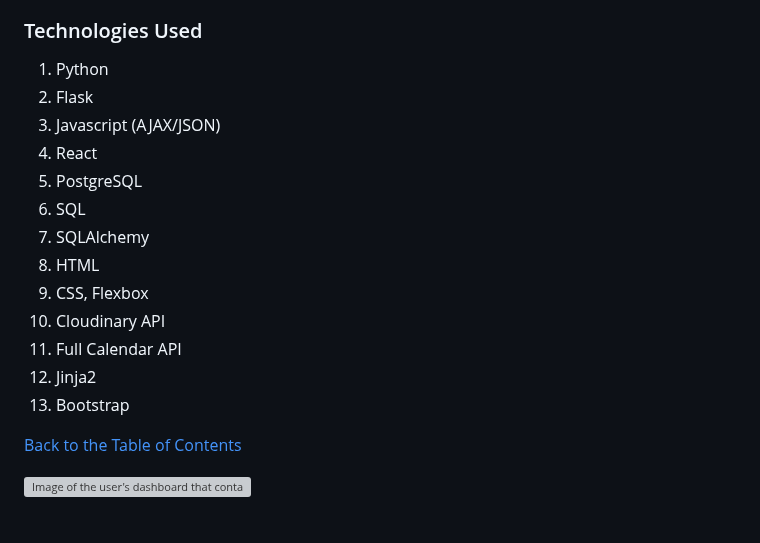
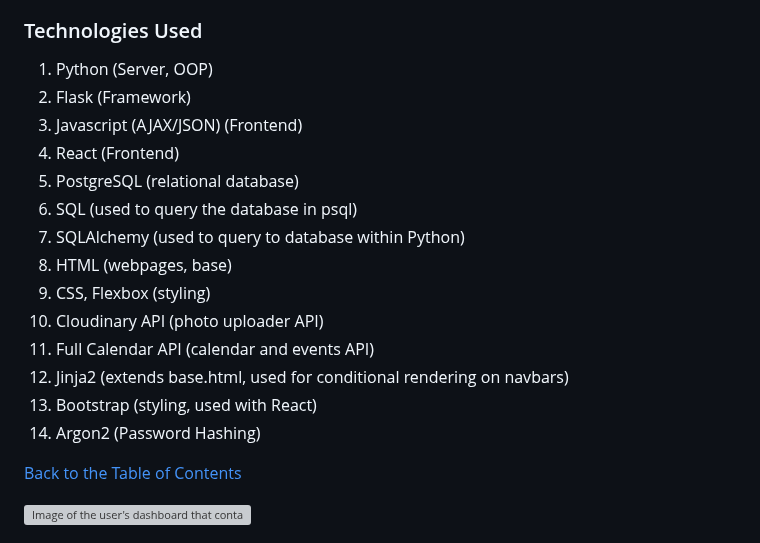
Before and after one commit to LuccaWang1/PetPlanner, a Markdown page: README.md, the part around the change. Rendered like a GitHub page; grey boxes are pictures that could not be loaded.

Commit message:
Updated Technologies Used, added notes on how they are used

```diff
--- a/README.md
+++ b/README.md
@@ -21,19 +21,20 @@ PetPlanner is a web application Lucca Wang built from scratch (with Python, Flas
 <a name="technologies-used"></a>
 
 ### Technologies Used
-1. Python
-2. Flask
-3. Javascript (AJAX/JSON)
-4. React
-5. PostgreSQL
-6. SQL
-7. SQLAlchemy
-8. HTML
-9. CSS, Flexbox
-10. Cloudinary API
-11. Full Calendar API
-12. Jinja2
-13. Bootstrap
+1. Python (Server, OOP)
+2. Flask (Framework)
+3. Javascript (AJAX/JSON) (Frontend)
+4. React (Frontend)
+5. PostgreSQL (relational database)
+6. SQL (used to query the database in psql)
+7. SQLAlchemy (used to query to database within Python)
+8. HTML (webpages, base)
+9. CSS, Flexbox (styling)
+10. Cloudinary API (photo uploader API)
+11. Full Calendar API (calendar and events API)
+12. Jinja2 (extends base.html, used for conditional rendering on navbars)
+13. Bootstrap (styling, used with React)
+14. Argon2 (Password Hashing)
 
 [Back to the Table of Contents](#table-of-contents)
 
```
